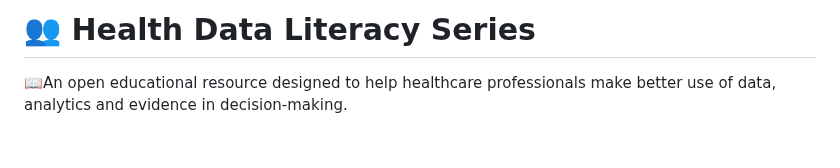
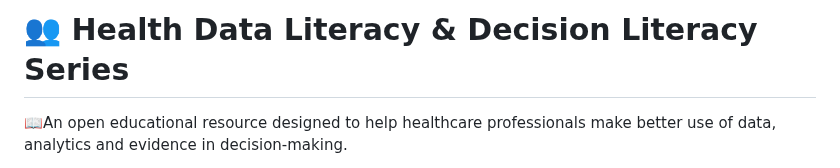
Before and after one commit to ckaur5689/DataLiteracy, a Markdown page: README.md, the part around the change. GitHub-like rendering; blank space fills up the shorter version.

```diff
--- a/README.md
+++ b/README.md
@@ -1,4 +1,4 @@
-# 👥 Health Data Literacy Series
+# 👥 Health Data Literacy & Decision Literacy Series
 
 📖An open educational resource designed to help healthcare professionals make better use of data, analytics and evidence in decision-making.
 
```
